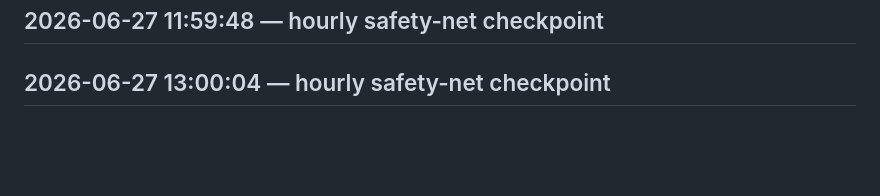
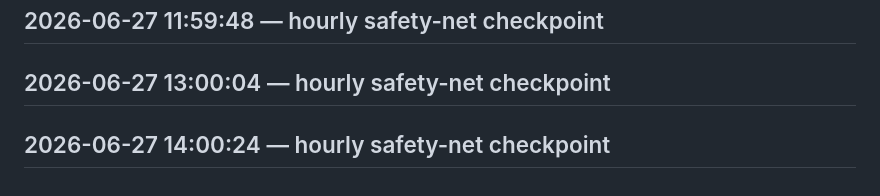
Before and after one commit to crohnfriends/crohnfriends-website, a Markdown page: WORKLOG.md, the part around the change. GitHub-like rendering; blank space fills up the shorter version.

Commit message:
hourly safety-net checkpoint

```diff
--- a/WORKLOG.md
+++ b/WORKLOG.md
@@ -121,3 +121,5 @@
 ## 2026-06-27 11:59:48 — hourly safety-net checkpoint
 
 ## 2026-06-27 13:00:04 — hourly safety-net checkpoint
+
+## 2026-06-27 14:00:24 — hourly safety-net checkpoint
```
